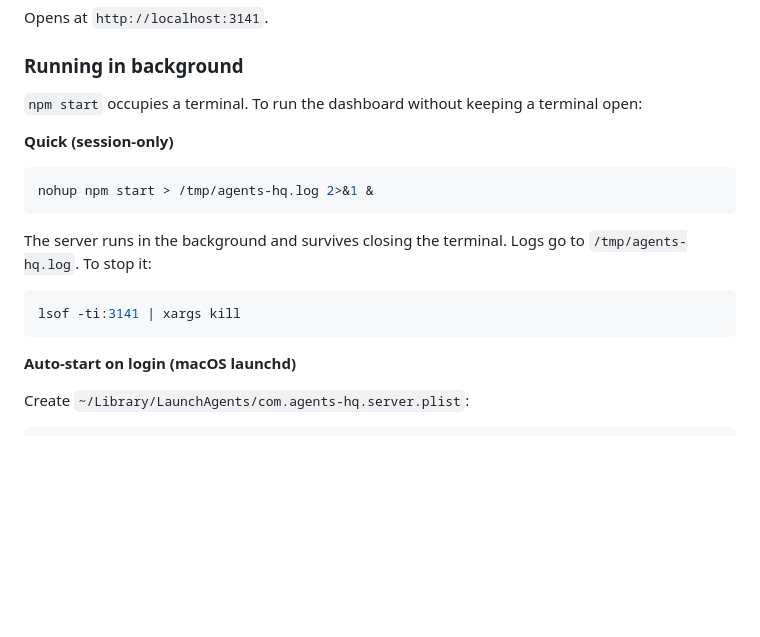
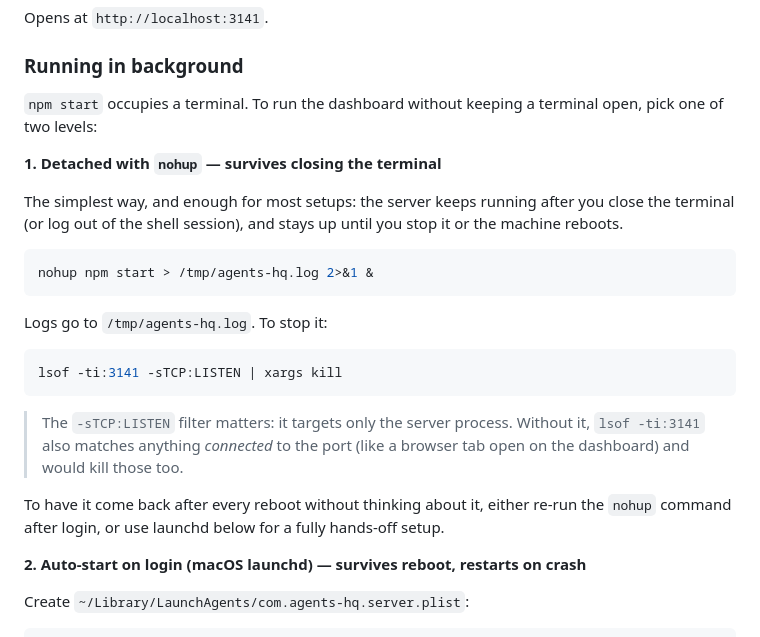
Before and after one commit to danmartuszewski/agents-hq, a Markdown page: README.md, the part around the change. Rendered like a GitHub page; blank space fills up the shorter version.

Commit message:
Clarified permanent background-run instructions and fixed stop command
The nohup method was mislabeled as session-only despite being the common way to run the hub; reframed the two levels (nohup vs launchd) and scoped the stop command to the listening process so it no longer kills clients connected to the port.

````diff
--- a/README.md
+++ b/README.md
@@ -142,21 +142,27 @@ Opens at `http://localhost:3141`.
 
 ### Running in background
 
-`npm start` occupies a terminal. To run the dashboard without keeping a terminal open:
+`npm start` occupies a terminal. To run the dashboard without keeping a terminal open, pick one of two levels:
 
-**Quick (session-only)**
+**1. Detached with `nohup` — survives closing the terminal**
+
+The simplest way, and enough for most setups: the server keeps running after you close the terminal (or log out of the shell session), and stays up until you stop it or the machine reboots.
 
 ```bash
 nohup npm start > /tmp/agents-hq.log 2>&1 &
 ```
 
-The server runs in the background and survives closing the terminal. Logs go to `/tmp/agents-hq.log`. To stop it:
+Logs go to `/tmp/agents-hq.log`. To stop it:
 
 ```bash
-lsof -ti:3141 | xargs kill
+lsof -ti:3141 -sTCP:LISTEN | xargs kill
 ```
 
-**Auto-start on login (macOS launchd)**
+> The `-sTCP:LISTEN` filter matters: it targets only the server process. Without it, `lsof -ti:3141` also matches anything *connected* to the port (like a browser tab open on the dashboard) and would kill those too.
+
+To have it come back after every reboot without thinking about it, either re-run the `nohup` command after login, or use launchd below for a fully hands-off setup.
+
+**2. Auto-start on login (macOS launchd) — survives reboot, restarts on crash**
 
 Create `~/Library/LaunchAgents/com.agents-hq.server.plist`:
 
````
Also changed, not shown: INSTALL.md (+3 -3 lines).
